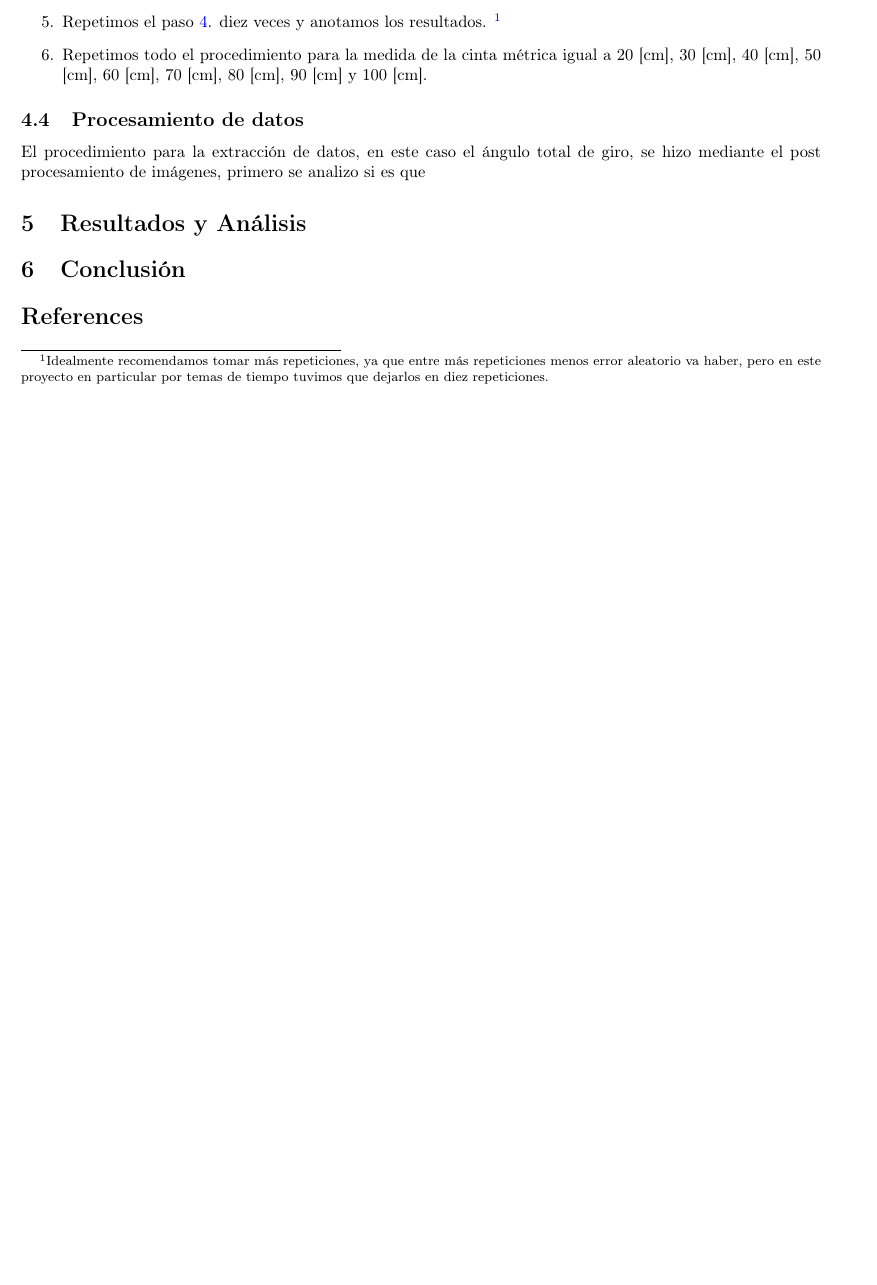
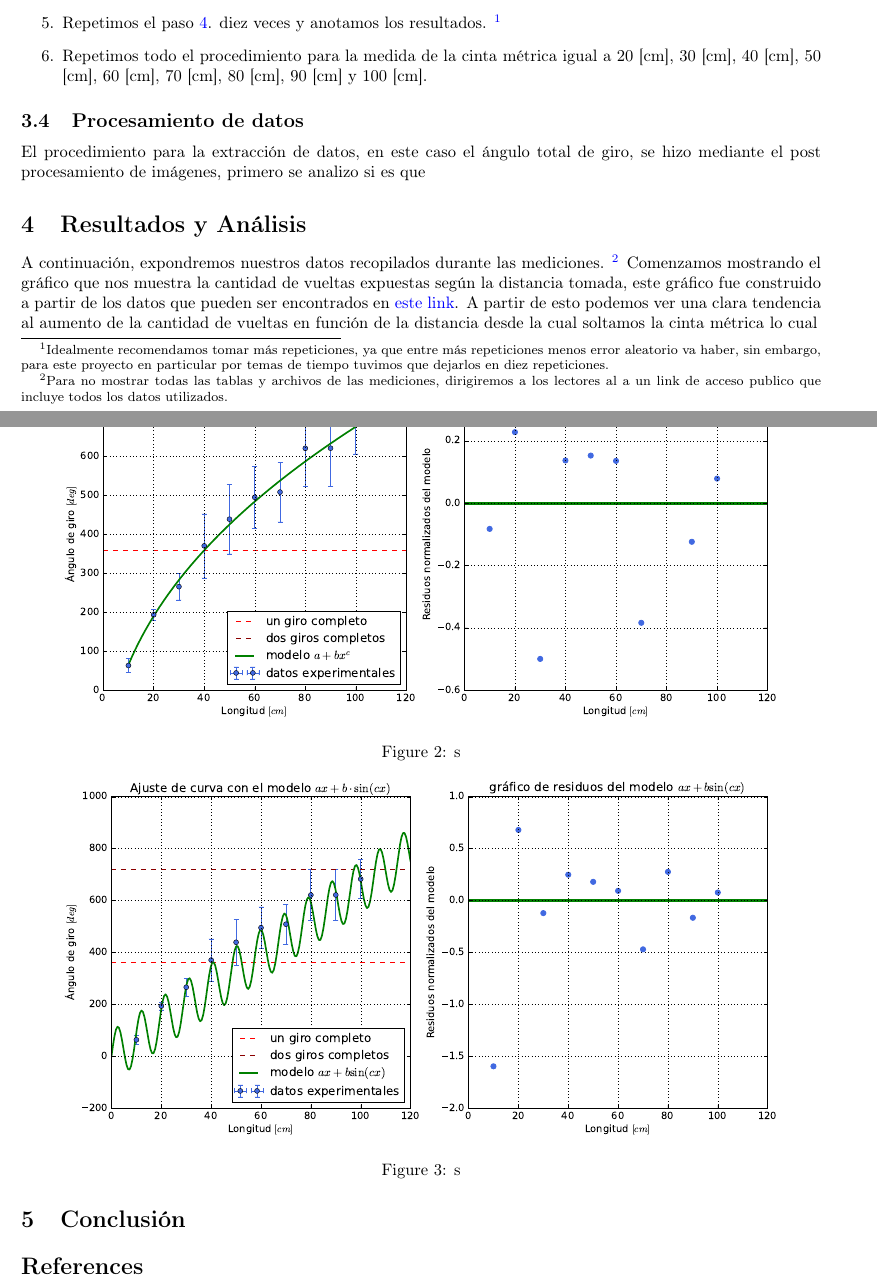
Before and after one commit to ayalin7/El-proyectito, a LaTeX paper (Informe/informe.tex): part of page 2 of 3 before the commit and two parts of pages 2 and 3 of 4 after it, the two joined at a grey line, cut so that both start at the same text, the shorter picture padded with empty space. Compiled offline with pdfLaTeX.

Commit message:
avances en el informe

```diff
--- a/Informe/informe.tex
+++ b/Informe/informe.tex
@@ -89,7 +102,7 @@ A continuación describiremos detalladamente el paso a paso realizado para las d
     \item Alineamos en nuestra mesa el papel con ejes de referencia y proyectamos estos ejes en la mesa, de forma que tengamos una extensión de estos para observar cuanto gira el montaje de la cinta métrica con el papel.
     \item Posicionamos nuestro celular con cámara lenta por encima del montaje del papel, mesa y cinta de forma que tengamos una visión área del sistema.
     \item Tomamos el comienzo de la cinta métrica y extendemos hasta llegar a los $10 [cm]$, soltamos la cinta y vemos cuanto gira. Todo este proceso mientras grabamos. \label{4}
-    \item Repetimos el paso \ref{4}. diez veces y anotamos los resultados. \footnote{Idealmente recomendamos tomar más repeticiones, ya que entre más repeticiones menos error aleatorio va haber, pero en este proyecto en particular por temas de tiempo tuvimos que dejarlos en diez repeticiones.}
+    \item Repetimos el paso \ref{4}. diez veces y anotamos los resultados. \footnote{Idealmente recomendamos tomar más repeticiones, ya que entre más repeticiones menos error aleatorio va haber, sin embargo, para este proyecto en particular por temas de tiempo tuvimos que dejarlos en diez repeticiones.}
     \item Repetimos todo el procedimiento para la medida de la cinta métrica igual a 20 [cm], 30 [cm], 40 [cm], 50 [cm], 60 [cm], 70 [cm], 80 [cm], 90 [cm] y 100 [cm].
           %falta decir q lo grabamos y q aqui hay fote y video wuajajajaj
 \end{enumerate}
@@ -100,6 +113,11 @@ El procedimiento para la extracción de datos, en este caso el ángulo total de
 
 
 \section{Resultados y Análisis}
+A continuación, expondremos nuestros datos recopilados durante las mediciones. \footnote{Para no mostrar todas las tablas y archivos de las mediciones, dirigiremos a los lectores al a un link de acceso publico que incluye todos los datos utilizados.} Comenzamos mostrando el gráfico que nos muestra la cantidad de vueltas expuestas según la distancia tomada, este gráfico fue construido a partir de los datos que pueden ser encontrados en \href{https://github.com/ayalin7/El-proyectito/blob/main/graficos/datos/giro.txt}{este link}. A partir de esto podemos ver una clara tendencia al aumento de la cantidad de vueltas en función de la distancia desde la cual soltamos la cinta métrica lo cual
+
+
+
+%Estos datos pueden ser encontrados en \href{https://github.com/ayalin7/El-proyectito.git}{este link}.
 
 %tablitaa
 
@@ -121,3 +129,14 @@ El procedimiento para la extracción de datos, en este caso el ángulo total de
 \end{tabular}
 \end{table}
 
+\begin{figure}[ht]
+    \centering
+    \includegraphics[scale=0.5]{Informe/img/grafico-modelo-axb.pdf}
+    \caption{s}
+    \label{fig:axb}
+\end{figure}
+
+\begin{figure}[ht]
+    \centering
+    \includegraphics[scale=0.5]{Informe/img/grafico-modelo-asinb.pdf}
+    \caption{s}
@@ -124,3 +150,5 @@ El procedimiento para la extracción de datos, en este caso el ángulo total de
+    \label{fig:alogb}
+\end{figure}
 
 \section{Conclusión}
 
```
Also changed, not shown: Informe/informe.tex (34 more changed lines). Lines whose indentation alone changed are shown as unchanged.
